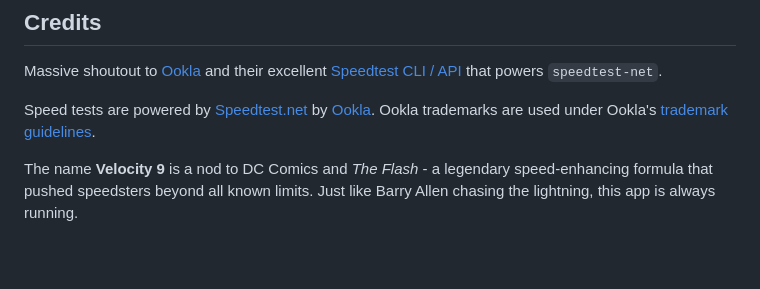
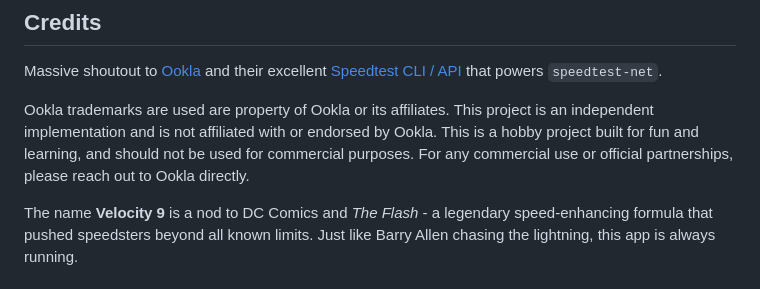
Before and after one commit to saaiful/velocity9, a Markdown page: README.md, the part around the change. GitHub-like rendering; blank space fills up the shorter version.

Commit message:
update README.md: clarify project independence from Ookla and commercial use guidelines

```diff
--- a/README.md
+++ b/README.md
@@ -159,7 +159,7 @@ pm2 reload velocity-9 # Reload the app with zero downtime
 
 Massive shoutout to [Ookla](https://www.ookla.com) and their excellent [Speedtest CLI / API](https://www.speedtest.net/apps/cli) that powers `speedtest-net`.
 
-Speed tests are powered by [Speedtest.net](https://www.speedtest.net) by [Ookla](https://www.ookla.com). Ookla trademarks are used under Ookla's [trademark guidelines](https://www.ookla.com/trademark-guidelines).
+Ookla trademarks are used are property of Ookla or its affiliates. This project is an independent implementation and is not affiliated with or endorsed by Ookla. This is a hobby project built for fun and learning, and should not be used for commercial purposes. For any commercial use or official partnerships, please reach out to Ookla directly.
 
 The name **Velocity 9** is a nod to DC Comics and *The Flash* - a legendary speed-enhancing formula that pushed speedsters beyond all known limits. Just like Barry Allen chasing the lightning, this app is always running.
 
```
